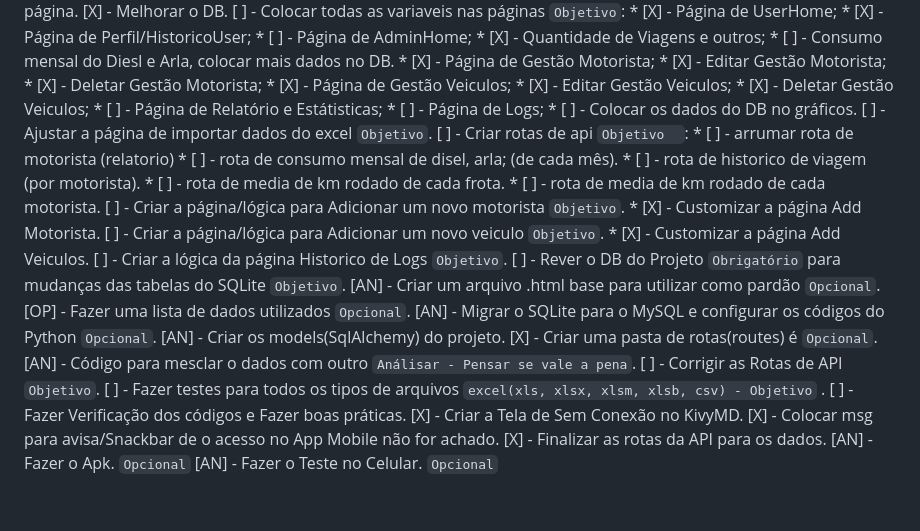
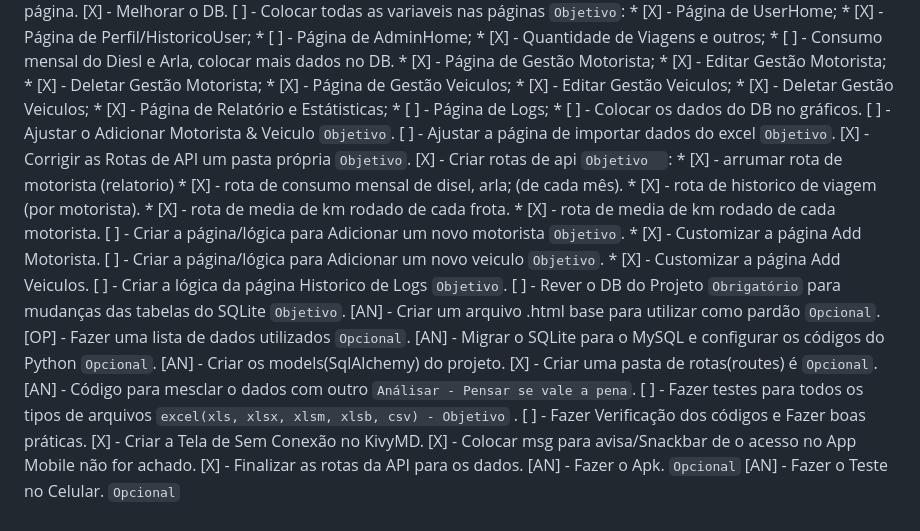
Before and after one commit to rafgam10/Projeto-Telemetria, a Markdown page: Lista_de_Tarefas.md, the part around the change. Drawn GitHub-style.

Commit message:
Tarefas feitas.

```diff
--- a/Lista_de_Tarefas.md
+++ b/Lista_de_Tarefas.md
@@ -55,16 +55,18 @@
     * [X] - Página de Gestão Veiculos;
         * [X] - Editar Gestão Veiculos;
         * [X] - Deletar Gestão Veiculos;
-    * [ ] - Página de Relatório e Estátisticas;
+    * [X] - Página de Relatório e Estátisticas;
     * [ ] - Página de Logs;
     * [ ] - Colocar os dados do DB no gráficos.
+[ ] - Ajustar o Adicionar Motorista & Veiculo `Objetivo`.
 [ ] - Ajustar a página de importar dados do excel `Objetivo`.
-[ ] - Criar rotas de api `Objetivo  `:
-    * [ ] - arrumar rota de motorista (relatorio)
-    * [ ] - rota de consumo mensal de disel, arla; (de cada mês).
-    * [ ] - rota de historico de viagem (por motorista).
-    * [ ] - rota de media de km rodado de cada frota.
-    * [ ] - rota de media de km rodado de cada motorista.
+[X] - Corrigir as Rotas de API um pasta própria `Objetivo`.
+[X] - Criar rotas de api `Objetivo  `:
+    * [X] - arrumar rota de motorista (relatorio)
+    * [X] - rota de consumo mensal de disel, arla; (de cada mês).
+    * [X] - rota de historico de viagem (por motorista).
+    * [X] - rota de media de km rodado de cada frota.
+    * [X] - rota de media de km rodado de cada motorista.
 [ ] - Criar a página/lógica para Adicionar um novo motorista `Objetivo`.
     * [X] - Customizar a página Add Motorista.
 [ ] - Criar a página/lógica para Adicionar um novo veiculo `Objetivo`.
@@ -77,7 +79,6 @@
 [AN] - Criar os models(SqlAlchemy) do projeto.
 [X] - Criar uma pasta de rotas(routes) é `Opcional`.
 [AN] - Código para mesclar o dados com outro `Análisar - Pensar se vale a pena`.
-[ ] - Corrigir as Rotas de API `Objetivo`.
 [ ] - Fazer testes para todos os tipos de arquivos `excel(xls, xlsx, xlsm, xlsb, csv) - Objetivo` .
 [ ] - Fazer Verificação dos códigos e Fazer boas práticas.
 [X] - Criar a Tela de Sem Conexão no KivyMD.
```
